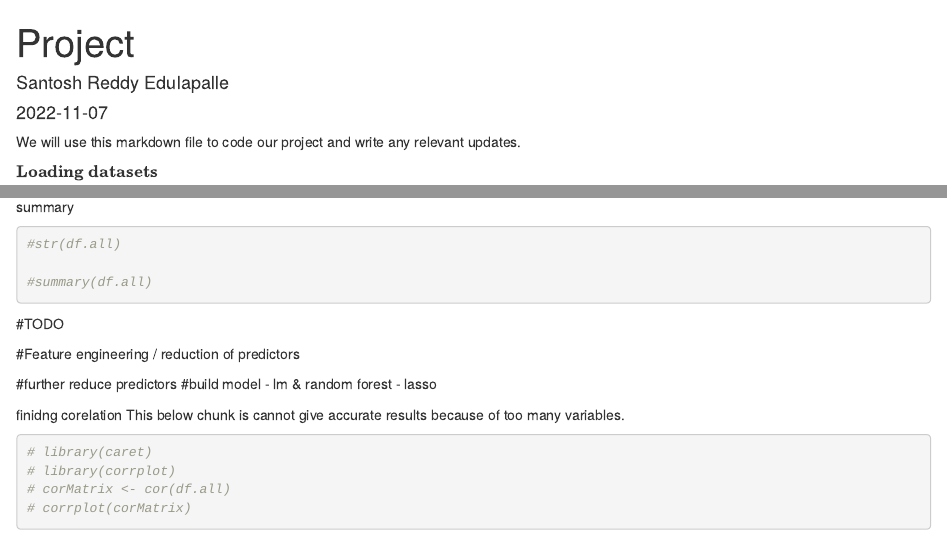
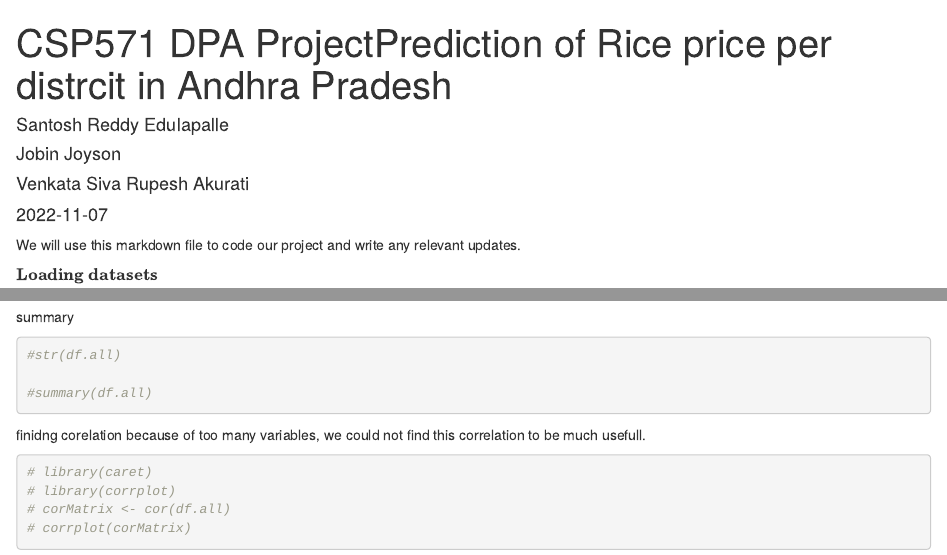
Before and after one commit to edulapalle/CSP571-DPA, an R Markdown document (project_code.Rmd): the page in a window 1100 px wide, from its top, and a second part further down, joined at a grey line. Rendered offline with R 4.5, knitr and Pandoc, with nearby package versions; some code elsewhere in the file could not run offline.

Commit message:
deleted todo

````diff
--- a/project_code.Rmd
+++ b/project_code.Rmd
@@ -1,6 +1,11 @@
 ---
-title: "Project"
-author: "Santosh Reddy Edulapalle"
+title:
+- CSP571 DPA Project
+- Prediction of Rice price per distrcit in Andhra Pradesh
+author:
+- Santosh Reddy Edulapalle
+- Jobin Joyson
+- Venkata Siva Rupesh Akurati
 date: "2022-11-07"
 output: html_document
 ---
@@ -699,16 +704,10 @@ summary
 
 
 
-#TODO
-
-#Feature engineering / reduction of predictors
-
-#further reduce predictors
-#build model - lm & random forest - lasso
 
 
 finidng corelation
-This below chunk is cannot give accurate results because of too many variables.
+because of too many variables, we could not find this correlation to be much usefull.
 ```{r}
 # library(caret)
 # library(corrplot)
````
